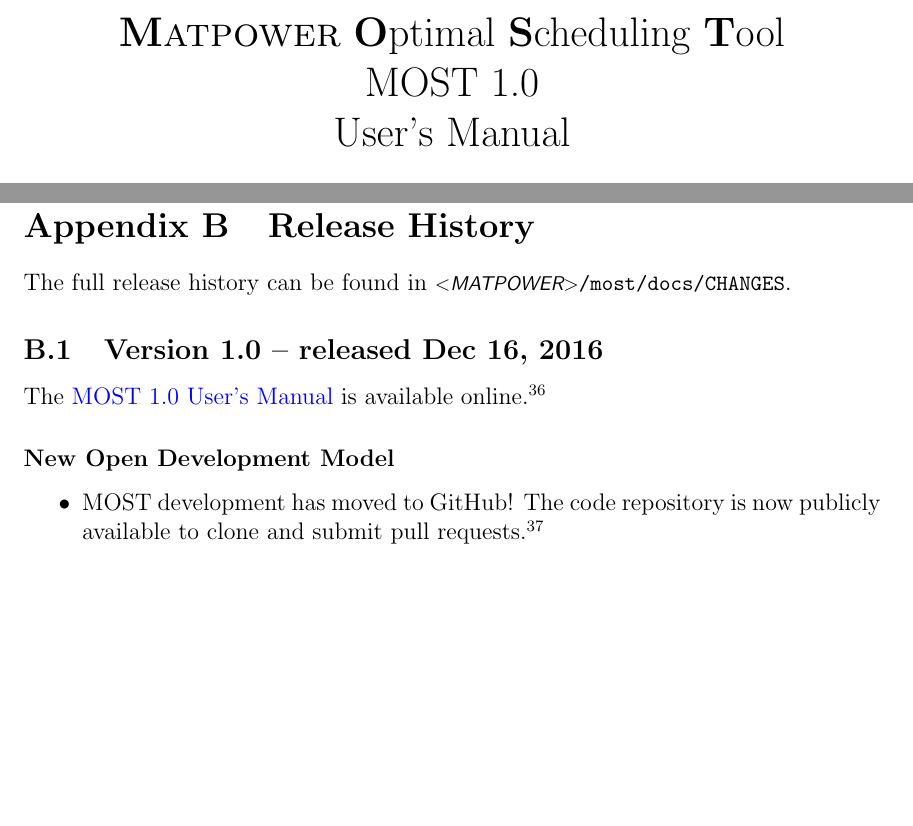
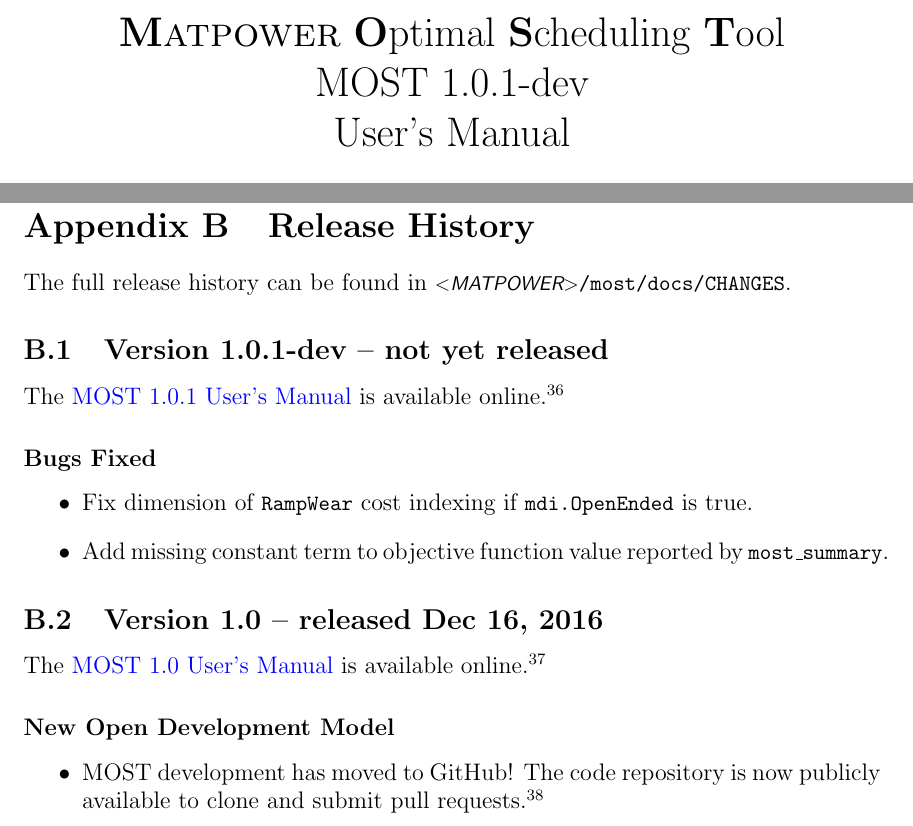
Before and after one commit to MATPOWER/most, a LaTeX document (docs/src/MOST-manual/MOST-manual.tex): two parts of pages 1 and 111 of 112, joined at a grey line, cut so that both start at the same text, the shorter picture padded with empty space. Compiled offline with pdfLaTeX.

Commit message:
Update version to 1.0.1-dev.

```diff
--- a/docs/src/MOST-manual/MOST-manual.tex
+++ b/docs/src/MOST-manual/MOST-manual.tex
@@ -148,7 +148,7 @@
 \newcommand{\most}[0]{{MOST}}
 \newcommand{\mostname}[0]{{{\bf M}{\sc atpower} \textbf{O}ptimal \textbf{S}cheduling \textbf{T}ool}}
 \newcommand{\mosturl}[0]{https://github.com/MATPOWER/most}
-\newcommand{\mostver}[0]{1.0}
+\newcommand{\mostver}[0]{1.0.1-dev}
 \newcommand{\md}[0]{{\most{} Data struct}}
 \newcommand{\powerweb}[0]{{\sc PowerWeb}}
 \newcommand{\pserc}[0]{{\sc PSerc}}
@@ -3227,6 +3227,17 @@
 
 The full release history can be found in \mostpath{/docs/CHANGES}.
 
+\subsection{Version 1.0.1-dev -- not yet released}
+\label{app:v101}
+
+The \href{http://www.pserc.cornell.edu/matpower/docs/MOST-manual-1.0.1.pdf}{\most{} 1.0.1 User's Manual} is available online.\footnote{\url{http://www.pserc.cornell.edu/matpower/docs/MOST-manual-1.0.1.pdf}}
+
+\subsubsection*{Bugs Fixed}
+\begin{itemize}
+\item Fix dimension of \code{RampWear} cost indexing if \code{mdi.OpenEnded} is true.
+\item Add missing constant term to objective function value reported by \code{most\_summary}.
+\end{itemize}
+
 \subsection{Version 1.0 -- released Dec 16, 2016}
 \label{app:v10}
 
```
Also changed, not shown: 1 other file.
